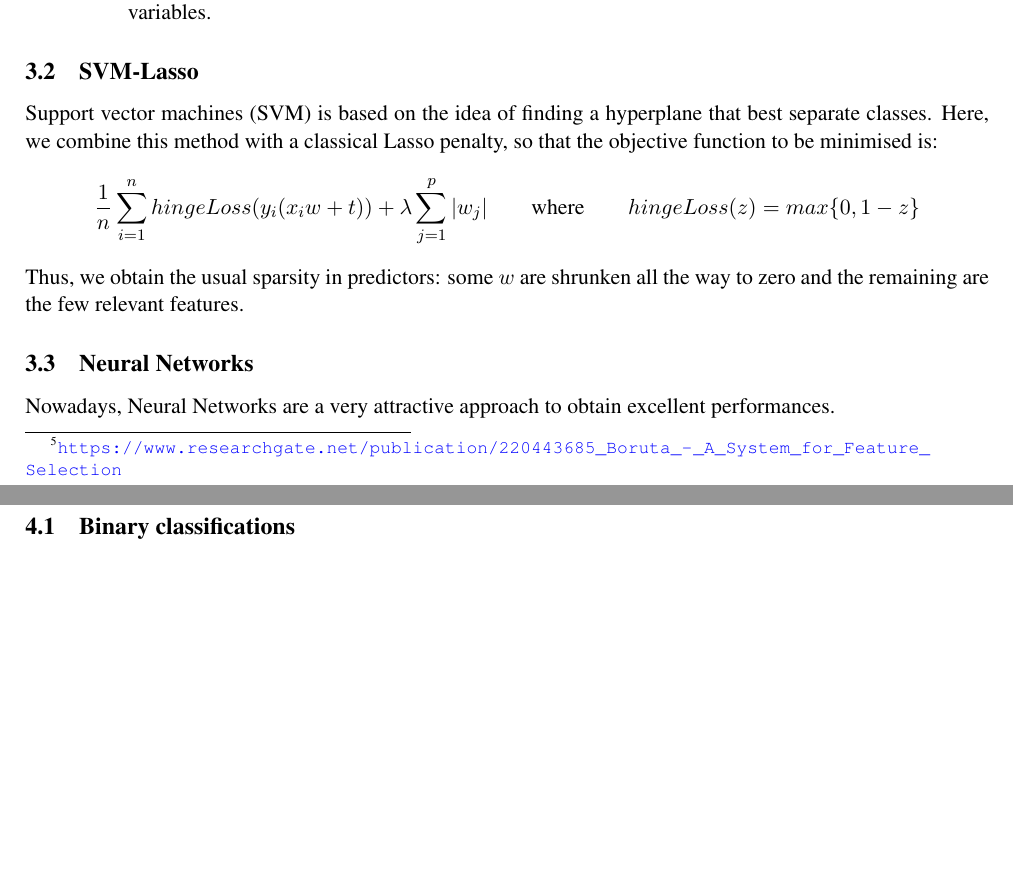
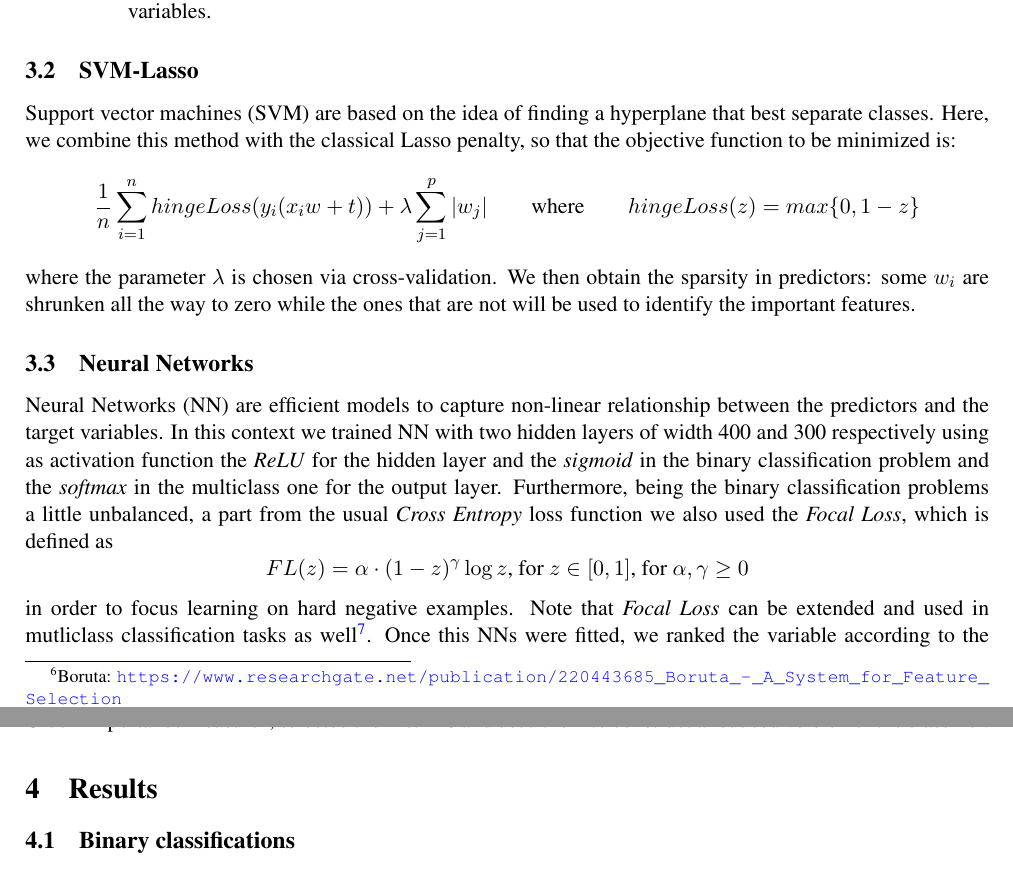
Before and after one commit to chiaraboetti/SML-project, a LaTeX document (report/report.tex): two parts of pages 3 and 4 of 4, joined at a grey line, cut so that both start at the same text, the shorter picture padded with empty space. Compiled offline with pdfLaTeX.

Commit message:
report update

```diff
--- a/report/report.tex
+++ b/report/report.tex
@@ -128,7 +122,7 @@ We used this Variable Importance measure to select the most important feature in
 
 \begin{itemize}
 	\item \textit{Cross-validation}. We perfomed a 5-fold cross-validation on the model, selected the top most important features of each model and finally averaged.
-	\item \textit{Boruta algorithm}\footnote{\url{https://www.researchgate.net/publication/220443685_Boruta_-_A_System_for_Feature_Selection}}: Boruta repeatedly measures feature importance then carries out statistical tests to screen out the features which are irrelevant. Here the steps:
+	\item \textit{Boruta algorithm}\footnote{Boruta: \url{https://www.researchgate.net/publication/220443685_Boruta_-_A_System_for_Feature_Selection}}: Boruta repeatedly measures feature importance then carries out statistical tests to screen out the features which are irrelevant. Here the steps:
 	\begin{enumerate}
 	\item Create copies of all the original features present in your dataset.
 	\item Add randomness by shuffling these new feature. This is done to ensure that these new features show no correlation with the response variable.
@@ -140,14 +134,14 @@ We used this Variable Importance measure to select the most important feature in
 
 
 \subsection{SVM-Lasso}
-Support vector machines (SVM) is based on the idea of finding a hyperplane that best separate classes. Here, we combine this method with a classical Lasso penalty, so that the objective function to be minimised is:
+Support vector machines (SVM) are based on the idea of finding a hyperplane that best separate classes. Here, we combine this method with the classical Lasso penalty,  so that the objective function to be minimized is:
 \begin{equation*}
 	\dfrac{1}{n} \sum_{i=1}^n hingeLoss(y_i(x_i w + t)) + \lambda \sum_{j=1}^p |w_j|  \qquad	\text{where} \qquad  hingeLoss(z) = max\{0, 1-z\}
 \end{equation*}
-Thus, we obtain the usual sparsity in predictors: some $w$ are shrunken all the way to zero and the remaining are the few relevant features.
+where the parameter $\lambda$ is chosen via cross-validation.  We then obtain the sparsity in predictors: some $w_i$ are shrunken all the way to zero while the ones that are not will be used to identify the important features.
 
 \subsection{Neural Networks}
-Nowadays, Neural Networks are a very attractive approach to obtain excellent performances.
+Neural Networks (NN) are efficient models to capture non-linear relationship between the predictors and the target variables.  In this context we trained NN with two hidden layers of width 400 and 300 respectively using as activation function the \textit{ReLU} for the hidden layer and the \textit{sigmoid} in the binary classification problem and the \textit{softmax} in the multiclass one for the output layer.  Furthermore,  being the binary classification problems a little unbalanced,  a part from the usual \textit{Cross Entropy} loss function we also used the \textit{Focal Loss}, which is defined as $$ FL(z) = \alpha \cdot (1 - z)^{\gamma} \log{z} \text{,  for      }z \in [0,1]  \text{,  for     }  \alpha,  \gamma \geq 0$$ in order to focus learning on hard negative examples.  Note that \textit{Focal Loss} can be extended and used in mutliclass classification tasks as well\footnote{Focal Loss: \url{https://arxiv.org/pdf/1708.02002.pdf}}.  Once this NNs were fitted,  we ranked the variable according to the Olden Importance measure\footnote{Olden Importance: \url{https://depts.washington.edu/oldenlab/wordpress/wp-content/uploads/2013/03/EcologicalModelling_2004.pdf}}, selected the first 120 and used them to construct a reduced version of the classifier.
 
 
 
```
Also changed, not shown: report/report.pdf, report/report.tex (19 more changed lines).
